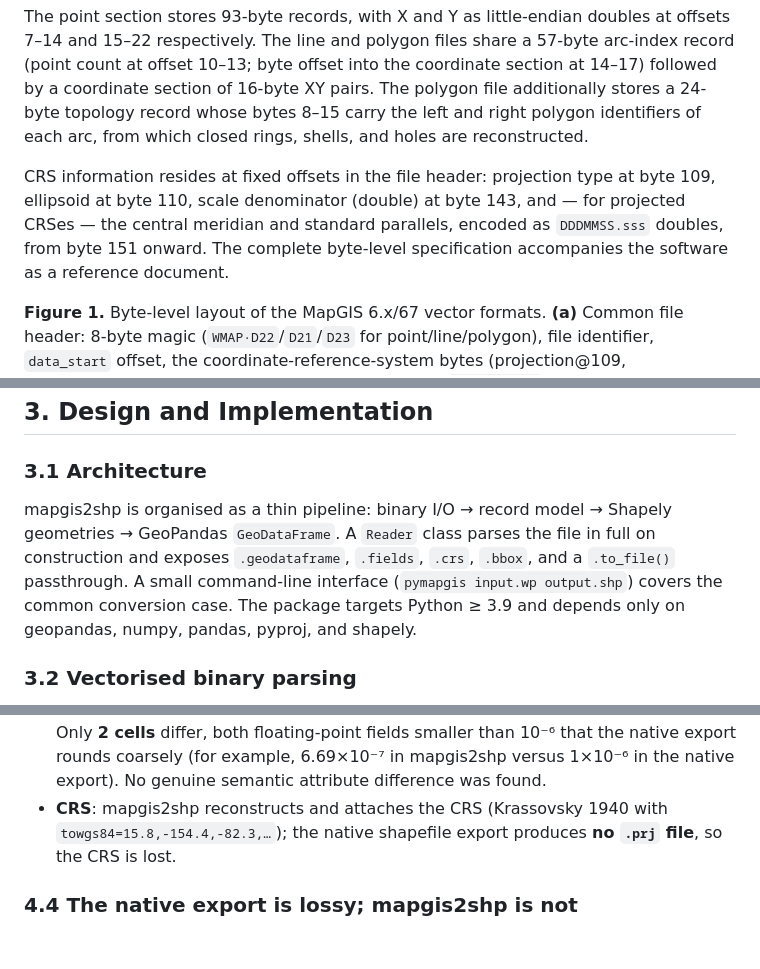
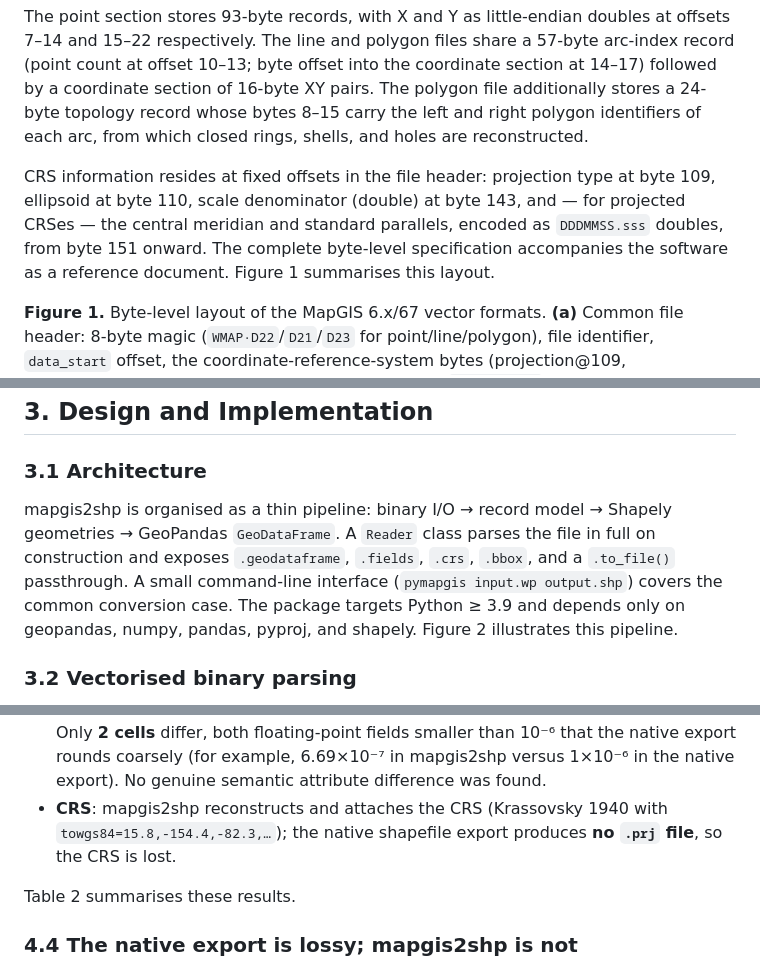
Before and after one commit to leecugb/mapgis2shp, a Markdown page: paper/paper_draft.md, 3 parts joined by grey strips. Rendered like a GitHub page; blank space fills up the shorter version.

Commit message:
Sync paper_draft.md: add missing figure/table citations
Added the same three in-text citations as paper.tex per journal technical
check: Figure 1 (section 2), Figure 2 (section 3.1), Table 2 (section 4.3).

Co-Authored-By: Claude <noreply@anthropic.com>

```diff
--- a/paper/paper_draft.md
+++ b/paper/paper_draft.md
@@ -49,7 +49,7 @@ All three file types share a common top-level organisation: an 8-byte magic head
 
 The point section stores 93-byte records, with X and Y as little-endian doubles at offsets 7–14 and 15–22 respectively. The line and polygon files share a 57-byte arc-index record (point count at offset 10–13; byte offset into the coordinate section at 14–17) followed by a coordinate section of 16-byte XY pairs. The polygon file additionally stores a 24-byte topology record whose bytes 8–15 carry the left and right polygon identifiers of each arc, from which closed rings, shells, and holes are reconstructed.
 
-CRS information resides at fixed offsets in the file header: projection type at byte 109, ellipsoid at byte 110, scale denominator (double) at byte 143, and — for projected CRSes — the central meridian and standard parallels, encoded as `DDDMMSS.sss` doubles, from byte 151 onward. The complete byte-level specification accompanies the software as a reference document.
+CRS information resides at fixed offsets in the file header: projection type at byte 109, ellipsoid at byte 110, scale denominator (double) at byte 143, and — for projected CRSes — the central meridian and standard parallels, encoded as `DDDMMSS.sss` doubles, from byte 151 onward. The complete byte-level specification accompanies the software as a reference document. Figure 1 summarises this layout.
 
 **Figure 1.** Byte-level layout of the MapGIS 6.x/67 vector formats. **(a)** Common file header: 8-byte magic (`WMAP·D22`/`D21`/`D23` for point/line/polygon), file identifier, `data_start` offset, the coordinate-reference-system bytes (projection@109, ellipsoid@110, scale@143, central meridian@151 in `DDDMMSS.sss`), and the 10-entry index area located at `data_start`. **(b)** Type-specific record sections: `.wt` point coordinate records (93 B; X/Y doubles at offsets 7–14/15–22), `.wl` line index (57 B) plus 16-B XY coordinate pairs, and `.wp` arc index (57 B), coordinate section, and 24-B topology records (left/right polygon identifiers at 8–11/12–15). Strips are schematic and not to scale; each block reports its record size. All integers are little-endian; strings are GBK.
 
@@ -58,7 +58,7 @@ CRS information resides at fixed offsets in the file header: projection type at
 ## 3. Design and Implementation
 
 ### 3.1 Architecture
-mapgis2shp is organised as a thin pipeline: binary I/O → record model → Shapely geometries → GeoPandas `GeoDataFrame`. A `Reader` class parses the file in full on construction and exposes `.geodataframe`, `.fields`, `.crs`, `.bbox`, and a `.to_file()` passthrough. A small command-line interface (`pymapgis input.wp output.shp`) covers the common conversion case. The package targets Python ≥ 3.9 and depends only on geopandas, numpy, pandas, pyproj, and shapely.
+mapgis2shp is organised as a thin pipeline: binary I/O → record model → Shapely geometries → GeoPandas `GeoDataFrame`. A `Reader` class parses the file in full on construction and exposes `.geodataframe`, `.fields`, `.crs`, `.bbox`, and a `.to_file()` passthrough. A small command-line interface (`pymapgis input.wp output.shp`) covers the common conversion case. The package targets Python ≥ 3.9 and depends only on geopandas, numpy, pandas, pyproj, and shapely. Figure 2 illustrates this pipeline.
 
 ### 3.2 Vectorised binary parsing
 Binary records are decoded using NumPy structured dtypes rather than per-field `struct.unpack` calls. The point, arc-index, and topology tables are each materialised in a single `np.frombuffer` call, and coordinate arrays are reshaped to (n,2) and scaled in one vectorised multiply. As a result, parsing the largest test polygon (608 features, 2,166 arcs) takes ~0.33 s on a laptop. Attribute-table field descriptors are unpacked in bulk through a precompiled `struct.Struct` that mirrors the 39-byte descriptor layout.
@@ -96,6 +96,8 @@ Across all 36 layers and 16,874 features:
 - **Geometry** matches for 100% of aligned features across all 36 layers. Point distances, line Hausdorff distances, and the polygon 1−IoU are all zero within 10⁻⁷ degrees — that is, the geometries are exactly coincident.
 - **Attributes** are semantically equivalent in **99.9995%** of the 95,006 compared cells. Only **2 cells** differ, both floating-point fields smaller than 10⁻⁶ that the native export rounds coarsely (for example, 6.69×10⁻⁷ in mapgis2shp versus 1×10⁻⁶ in the native export). No genuine semantic attribute difference was found.
 - **CRS**: mapgis2shp reconstructs and attaches the CRS (Krassovsky 1940 with `towgs84=15.8,-154.4,-82.3,…`); the native shapefile export produces **no `.prj` file**, so the CRS is lost.
+
+Table 2 summarises these results.
 
 ### 4.4 The native export is lossy; mapgis2shp is not
 In 10,245 of the 95,006 compared cells (10.8%), mapgis2shp preserves source information that the native shapefile export discards (Table 3):
```
